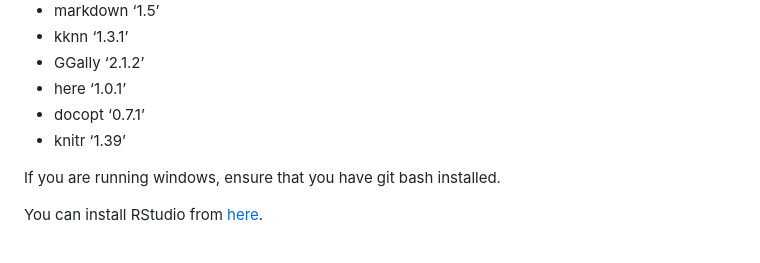
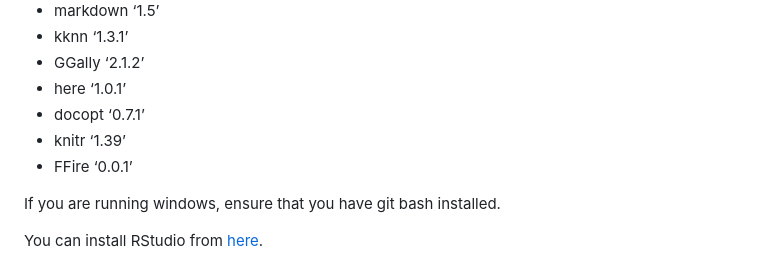
Before and after one commit to DSCI-310-2023/dsci-310-group-10-GCC, a Markdown page: README.md, the part around the change. Drawn GitHub-style.

Commit message:
Minor README.md change
Updated dependencies

```diff
--- a/README.md
+++ b/README.md
@@ -51,6 +51,7 @@ To run the project in your local environment you need to have RStudio 4.1.3 and
 - here ‘1.0.1’
 - docopt ‘0.7.1’
 - knitr ‘1.39’
+- FFire ‘0.0.1’
 
 If you are running windows, ensure that you have git bash installed.
 
```
